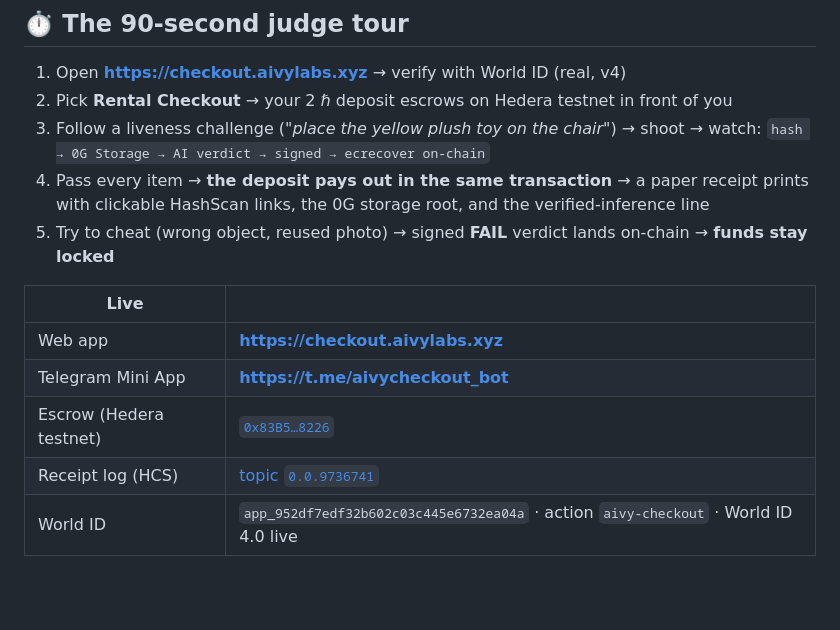
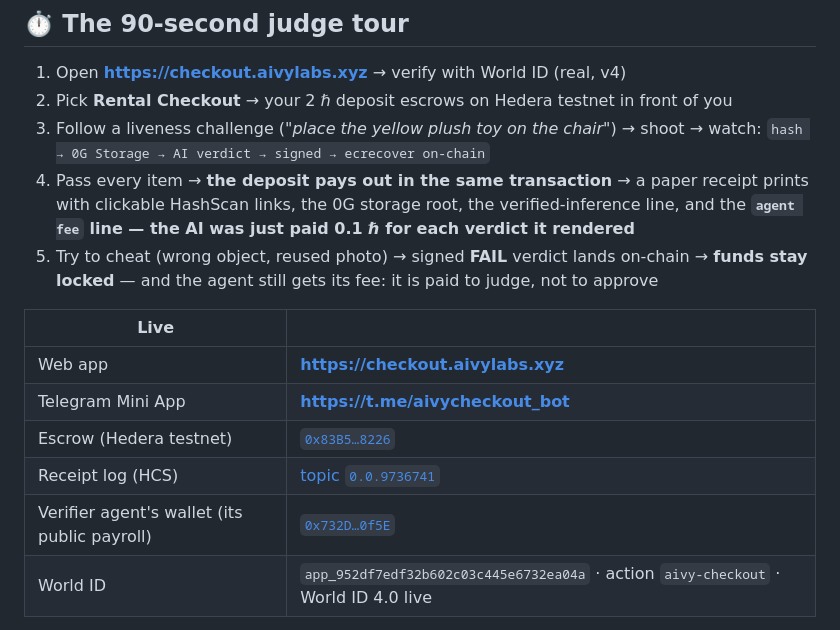
Before and after one commit to jmgomezl/aivy-checkout, a Markdown page: README.md, the part around the change. GitHub-like rendering; blank space fills up the shorter version.

Commit message:
Judge tour: the agent's wage is part of the 90-second story
Step 4 points at the receipt's agent-fee line, step 5 lands the
paid-to-judge-not-to-approve point, and the Live table links the
agent's wallet as its public payroll.

Co-Authored-By: Claude Fable 5 <noreply@anthropic.com>

```diff
--- a/README.md
+++ b/README.md
@@ -84,8 +84,8 @@ someone's hand, so it is filmed in the demo video rather than automated here.</s
 1. Open **https://checkout.aivylabs.xyz** → verify with World ID (real, v4)
 2. Pick **Rental Checkout** → your 2 ℏ deposit escrows on Hedera testnet in front of you
 3. Follow a liveness challenge (*"place the yellow plush toy on the chair"*) → shoot → watch: `hash → 0G Storage → AI verdict → signed → ecrecover on-chain`
-4. Pass every item → **the deposit pays out in the same transaction** → a paper receipt prints with clickable HashScan links, the 0G storage root, and the verified-inference line
-5. Try to cheat (wrong object, reused photo) → signed **FAIL** verdict lands on-chain → **funds stay locked**
+4. Pass every item → **the deposit pays out in the same transaction** → a paper receipt prints with clickable HashScan links, the 0G storage root, the verified-inference line, and the **`agent fee` line — the AI was just paid 0.1 ℏ for each verdict it rendered**
+5. Try to cheat (wrong object, reused photo) → signed **FAIL** verdict lands on-chain → **funds stay locked** — and the agent still gets its fee: it is paid to judge, not to approve
 
 | Live | |
 |---|---|
@@ -93,6 +93,7 @@ someone's hand, so it is filmed in the demo video rather than automated here.</s
 | Telegram Mini App | **https://t.me/aivycheckout_bot** |
 | Escrow (Hedera testnet) | [`0x83B5…8226`](https://hashscan.io/testnet/contract/0x83B55906c6359c3f43Bf95cb8Cdef4455DB68226) |
 | Receipt log (HCS) | [topic `0.0.9736741`](https://hashscan.io/testnet/topic/0.0.9736741) |
+| Verifier agent's wallet (its public payroll) | [`0x732D…0f5E`](https://hashscan.io/testnet/account/0x732Daf3D26A3a1F7f9978d006A5F099b0Fa00f5E) |
 | World ID | `app_952df7edf32b602c03c445e6732ea04a` · action `aivy-checkout` · World ID 4.0 live |
 
 Everything above is live infrastructure — no mocks in the money path.
```
